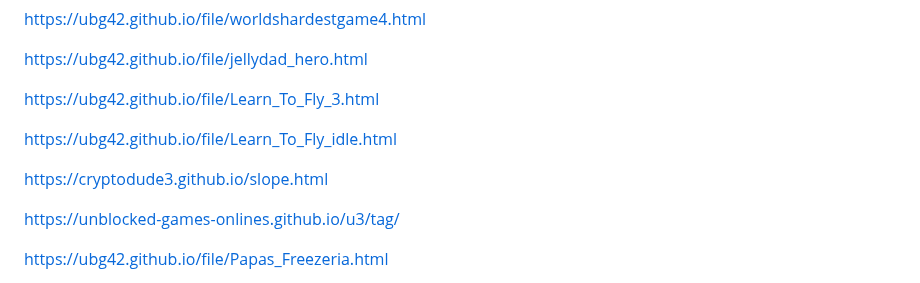
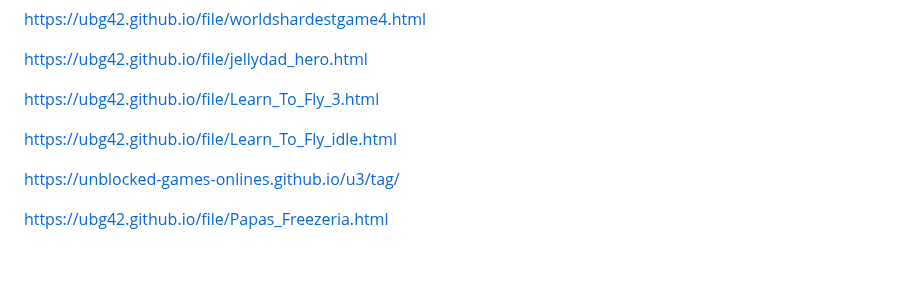
Before and after one commit to ubg42/ubg42.github.io, a Markdown page: README.md, the part around the change. Drawn GitHub-style; blank space fills up the shorter version.

```diff
--- a/README.md
+++ b/README.md
@@ -272,8 +272,6 @@ https://ubg42.github.io/file/Learn_To_Fly_3.html
 
 https://ubg42.github.io/file/Learn_To_Fly_idle.html
 
-https://cryptodude3.github.io/slope.html
-
 https://unblocked-games-onlines.github.io/u3/tag/
 
 https://ubg42.github.io/file/Papas_Freezeria.html
```
